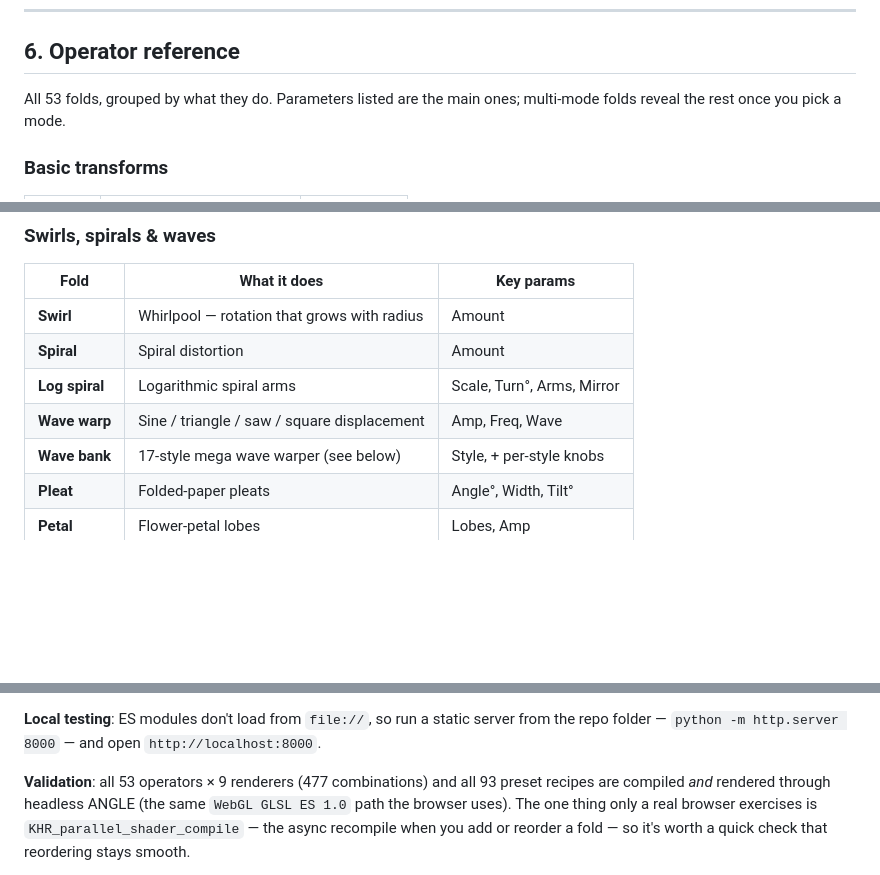
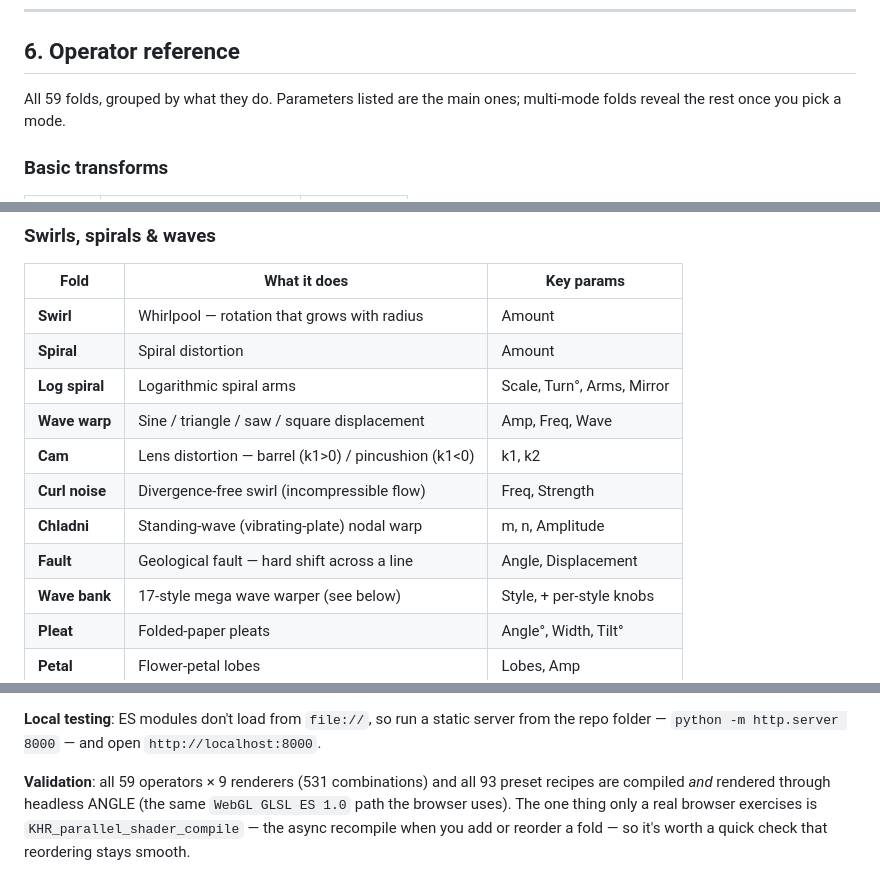
Before and after one commit to snicker02/Catoptron, a Markdown page: README.md, 3 parts joined by grey strips. GitHub-like rendering; blank space fills up the shorter version.

```diff
--- a/README.md
+++ b/README.md
@@ -104,7 +104,7 @@ result of the one above it.
 
 ## 6. Operator reference
 
-All 53 folds, grouped by what they do. Parameters listed are the main ones; multi-mode folds
+All 59 folds, grouped by what they do. Parameters listed are the main ones; multi-mode folds
 reveal the rest once you pick a mode.
 
 ### Basic transforms
@@ -140,6 +141,10 @@ reveal the rest once you pick a mode.
 | **Spiral** | Spiral distortion | Amount |
 | **Log spiral** | Logarithmic spiral arms | Scale, Turn°, Arms, Mirror |
 | **Wave warp** | Sine / triangle / saw / square displacement | Amp, Freq, Wave |
+| **Cam** | Lens distortion — barrel (k1>0) / pincushion (k1<0) | k1, k2 |
+| **Curl noise** | Divergence-free swirl (incompressible flow) | Freq, Strength |
+| **Chladni** | Standing-wave (vibrating-plate) nodal warp | m, n, Amplitude |
+| **Fault** | Geological fault — hard shift across a line | Angle, Displacement |
 | **Wave bank** | 17-style mega wave warper (see below) | Style, + per-style knobs |
 | **Pleat** | Folded-paper pleats | Angle°, Width, Tilt° |
 | **Petal** | Flower-petal lobes | Lobes, Amp |
@@ -304,7 +310,7 @@ modules load.
 **Local testing**: ES modules don't load from `file://`, so run a static server from the repo
 folder — `python -m http.server 8000` — and open `http://localhost:8000`.
 
-**Validation**: all 53 operators × 9 renderers (477 combinations) and all 93 preset recipes are
+**Validation**: all 59 operators × 9 renderers (531 combinations) and all 93 preset recipes are
 compiled *and* rendered through headless ANGLE (the same `WebGL GLSL ES 1.0` path the browser
 uses). The one thing only a real browser exercises is `KHR_parallel_shader_compile` — the async
 recompile when you add or reorder a fold — so it's worth a quick check that reordering stays smooth.
```
Also changed, not shown: other parts of README.md (+2 -0 lines).
